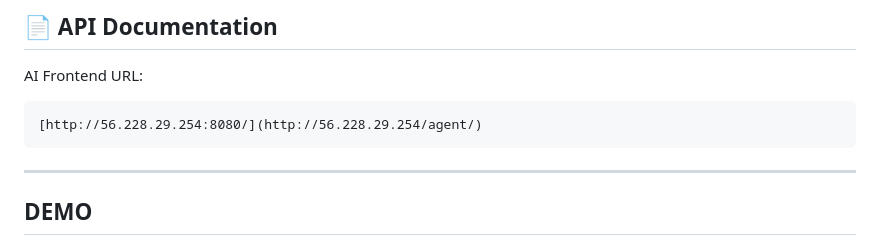
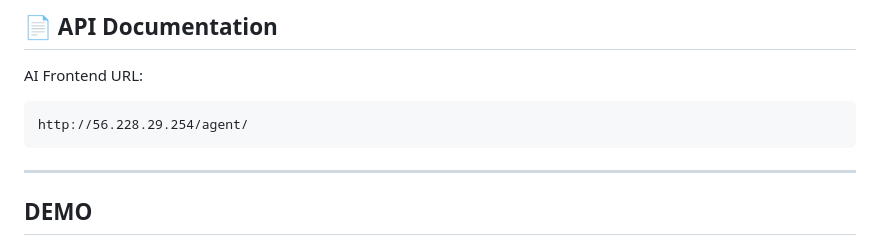
Before and after one commit to idlblnd/airlineProject, a Markdown page: README.md, the part around the change. Rendered like a GitHub page.

Commit message:
Fix AI Frontend URL in README

````diff
--- a/README.md
+++ b/README.md
@@ -83,7 +83,7 @@ The project follows a **layered service architecture** combined with an **agent
 AI Frontend URL:
 
 ```text
-[http://56.228.29.254:8080/](http://56.228.29.254/agent/)
+http://56.228.29.254/agent/
 ```
 
 ---
````
